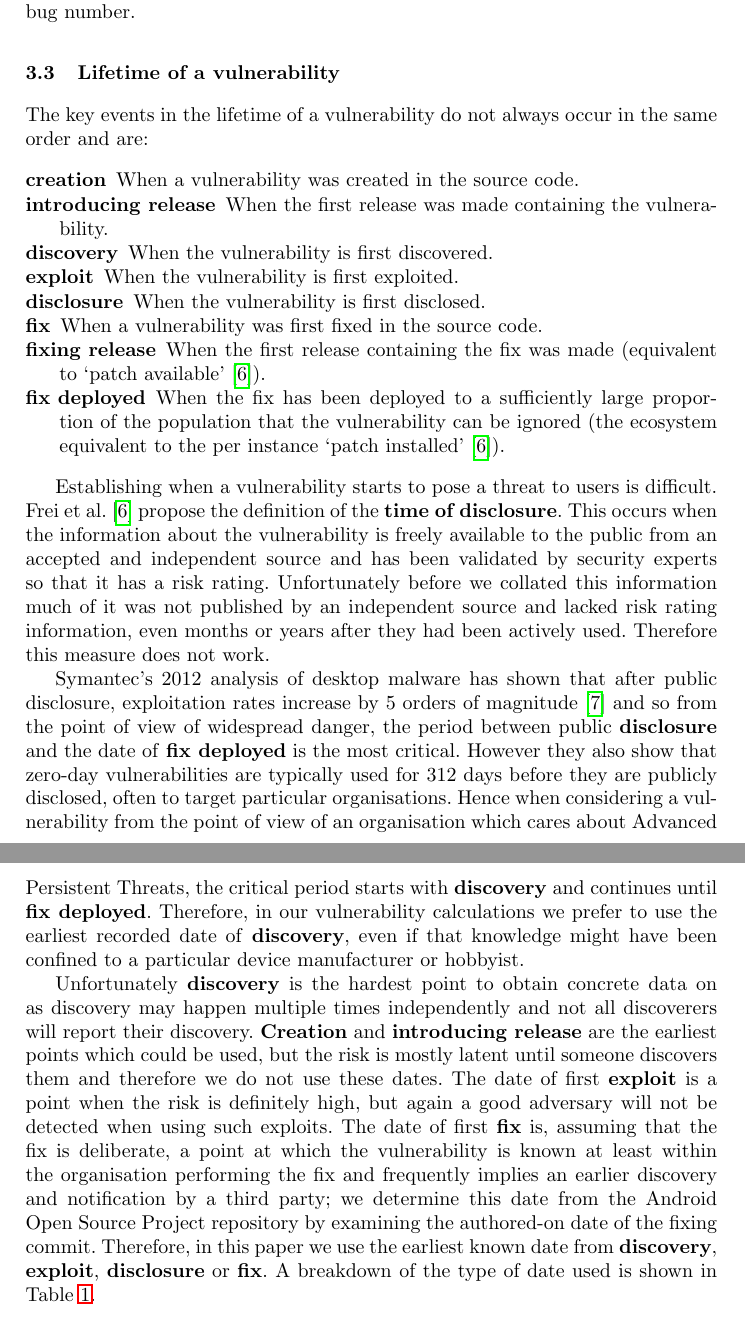
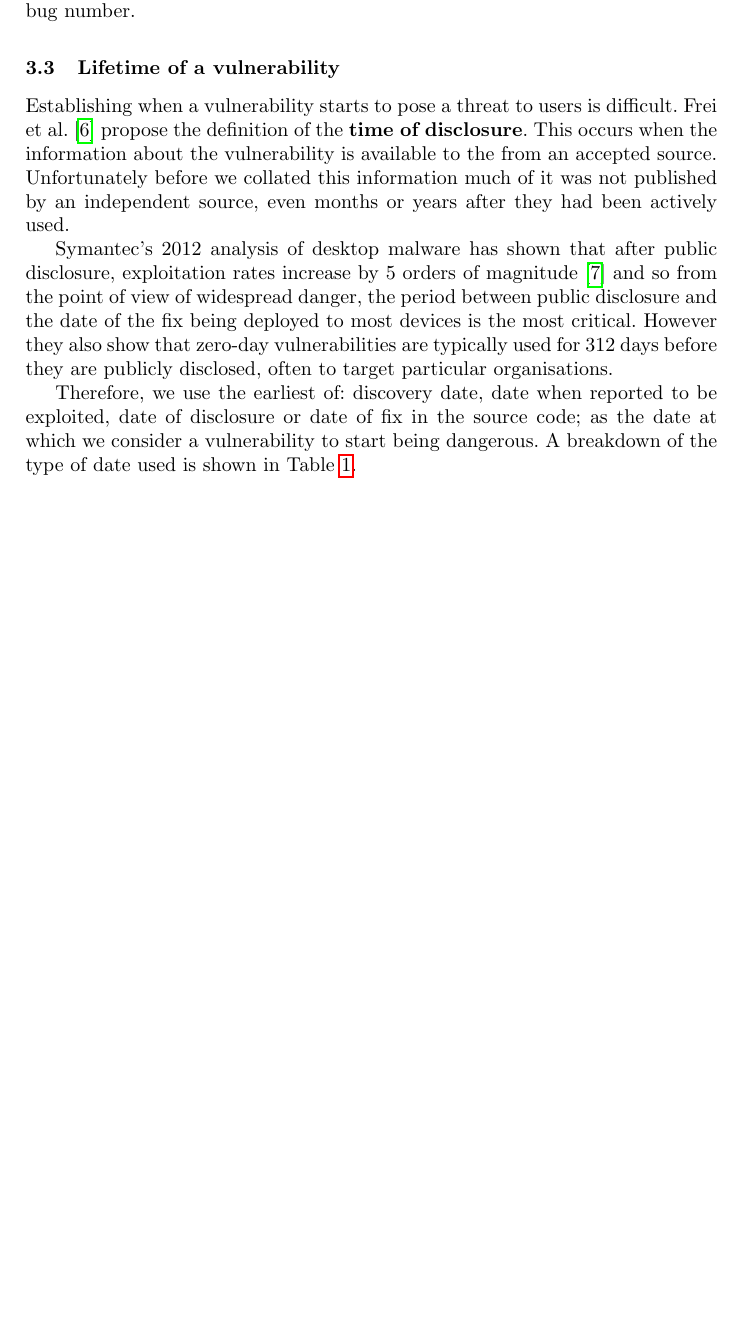
Before and after one commit to ucam-cl-dtg/paper-da-securityupdates, a LaTeX paper (securityupdates.tex): two parts of pages 6 and 7 of 18 before the commit and part of page 6 of 17 after it, the two joined at a grey line, cut so that both start at the same text, the shorter picture padded with empty space. Compiled offline with pdfLaTeX.

Commit message:
Truncate 'Lifetime of a vulnerability' section to 1/3

```diff
--- a/securityupdates.tex
+++ b/securityupdates.tex
@@ -214,39 +214,16 @@ For some of the vulnerabilities without CVE numbers, Google confirmed that there
 
 \subsection{Lifetime of a vulnerability}
 
-The key events in the lifetime of a vulnerability do not always occur in the same order and are:
-\begin{description}
-\item[creation] When a vulnerability was created in the source code.
-\item[introducing release] When the first release was made containing the vulnerability.
-\item[discovery] When the vulnerability is first discovered.
-\item[exploit] When the vulnerability is first exploited.
-\item[disclosure] When the vulnerability is first disclosed. % publically or to a smaller set of people?
-\item[fix] When a vulnerability was first fixed in the source code.
-\item[fixing release] When the first release containing the fix was made (equivalent to `patch available'~\cite{Frei2010}).
-\item[fix deployed] When the fix has been deployed to a sufficiently large proportion of the population that the vulnerability can be ignored (the ecosystem equivalent to the per instance `patch installed'~\cite{Frei2010}).
-\end{description}
-
 Establishing when a vulnerability starts to pose a threat to users is difficult.
 Frei et al.~\cite{Frei2010} propose the definition of the \textbf{time of disclosure}.
-This occurs when the information about the vulnerability is freely available to the public from an accepted and independent source and has been validated by security experts so that it has a risk rating.
-Unfortunately before we collated this information much of it was not published by an independent source and lacked risk rating information, even months or years after they had been actively used.
-Therefore this measure does not work.
+This occurs when the information about the vulnerability is available to the from an accepted source.
+Unfortunately before we collated this information much of it was not published by an independent source, even months or years after they had been actively used.
 
-Symantec's 2012 analysis of desktop malware has shown that after public disclosure, exploitation rates increase by 5 orders of magnitude~\cite{Bilge2012} and so from the point of view of widespread danger, the period between public \textbf{disclosure} and the date of \textbf{fix deployed} is the most critical.
+Symantec's 2012 analysis of desktop malware has shown that after public disclosure, exploitation rates increase by 5 orders of magnitude~\cite{Bilge2012} and so from the point of view of widespread danger, the period between public disclosure and the date of the fix being deployed to most devices is the most critical.
 However they also show that zero-day vulnerabilities are typically used for 312 days before they are publicly disclosed, often to target particular organisations.
-Hence when considering a vulnerability from the point of view of an organisation which cares about Advanced Persistent Threats, the critical period starts with \textbf{discovery} and continues until \textbf{fix deployed}.
-Therefore, in our vulnerability calculations we prefer to use the earliest recorded date of \textbf{discovery}, even if that knowledge might have been confined to a particular device manufacturer or hobbyist.
-%We cannot know if someone reported the vulnerability to the device manufacturer and we do know that various agencies are engaged in widespread monitoring of communications and compromise of civilian infrastructure~\cite{TODO} and so they may know.
 
-Unfortunately \textbf{discovery} is the hardest point to obtain concrete data on as discovery may happen multiple times independently and not all discoverers will report their discovery.
-\textbf{Creation} and \textbf{introducing release} are the earliest points which could be used, but the risk is mostly latent until someone discovers them and therefore we do not use these dates.
-%, for example entities with high value targets may keep databases of unknown vulnerabilities for later use, in which case there is a high risk to potential targets from the never disclosed point of discovery.
-%However if the discoverer never discloses the vulnerability to anyone or makes any use of it then there is little danger.
-The date of first \textbf{exploit} is a point when the risk is definitely high, but again a good adversary will not be detected when using such exploits.
-The date of first \textbf{fix} is, assuming that the fix is deliberate, a point at which the vulnerability is known at least within the organisation performing the fix and frequently implies an earlier discovery and notification by a third party; we determine this date from the Android Open Source Project repository by examining the authored-on date of the fixing commit.
-%Once a {\bf fixing release} has been made then the vulnerability is widely known because it can be reverse engineered from the changes in the release~\cite{Brumley2008}.
-%When the {\bf fix deployed} to a sufficiently large proportion of devices then the remaining risk is minimal.
-Therefore, in this paper we use the earliest known date from \textbf{discovery}, \textbf{exploit}, \textbf{disclosure} or \textbf{fix}. A breakdown of the type of date used is shown in Table~\ref{tab:andvulns}.
+Therefore, we use the earliest of: discovery date, date when reported to be exploited, date of disclosure or date of fix in the source code; as the date at which we consider a vulnerability to start being dangerous.
+A breakdown of the type of date used is shown in Table~\ref{tab:andvulns}.
 
 
 \subsection{Distribution of vulnerabilities}
```
